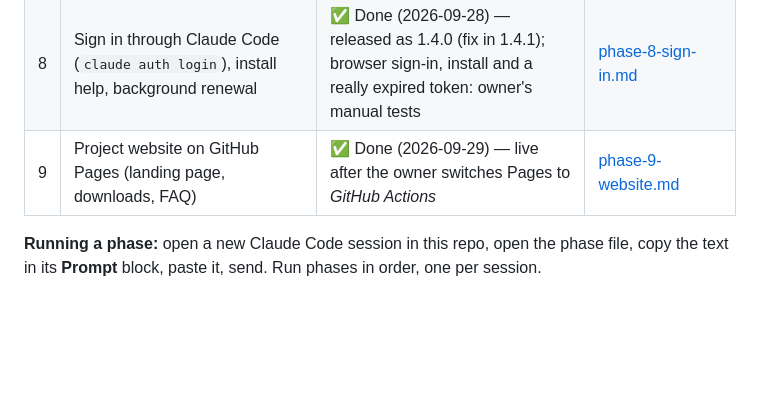
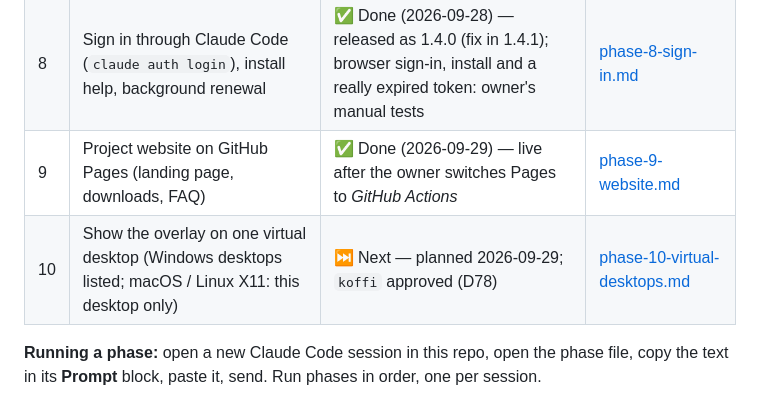
Before and after one commit to masoudjaafariwork/Claude-usage, a Markdown page: docs/BACKLOG.md, the part around the change. Rendered like a GitHub page; blank space fills up the shorter version.

```diff
--- a/docs/BACKLOG.md
+++ b/docs/BACKLOG.md
@@ -17,6 +17,7 @@ technical notes, acceptance criteria, a manual test checklist, a ready-to-paste
 | 7 | A window per Claude Code account (several shown at once, each closable) | ✅ Done (2026-09-28) — released as 1.3.0 | [phase-7-account-windows.md](phases/phase-7-account-windows.md) |
 | 8 | Sign in through Claude Code (`claude auth login`), install help, background renewal | ✅ Done (2026-09-28) — released as 1.4.0 (fix in 1.4.1); browser sign-in, install and a really expired token: owner's manual tests | [phase-8-sign-in.md](phases/phase-8-sign-in.md) |
 | 9 | Project website on GitHub Pages (landing page, downloads, FAQ) | ✅ Done (2026-09-29) — live after the owner switches Pages to *GitHub Actions* | [phase-9-website.md](phases/phase-9-website.md) |
+| 10 | Show the overlay on one virtual desktop (Windows desktops listed; macOS / Linux X11: this desktop only) | ⏭️ Next — planned 2026-09-29; `koffi` approved (D78) | [phase-10-virtual-desktops.md](phases/phase-10-virtual-desktops.md) |
 
 **Running a phase:** open a new Claude Code session in this repo, open the phase file, copy the
 text in its **Prompt** block, paste it, send. Run phases in order, one per session.
```
Also changed, not shown: docs/PROGRESS.md (+28 -0 lines), docs/phases/phase-10-virtual-desktops.md (added, +299 -0 lines).
